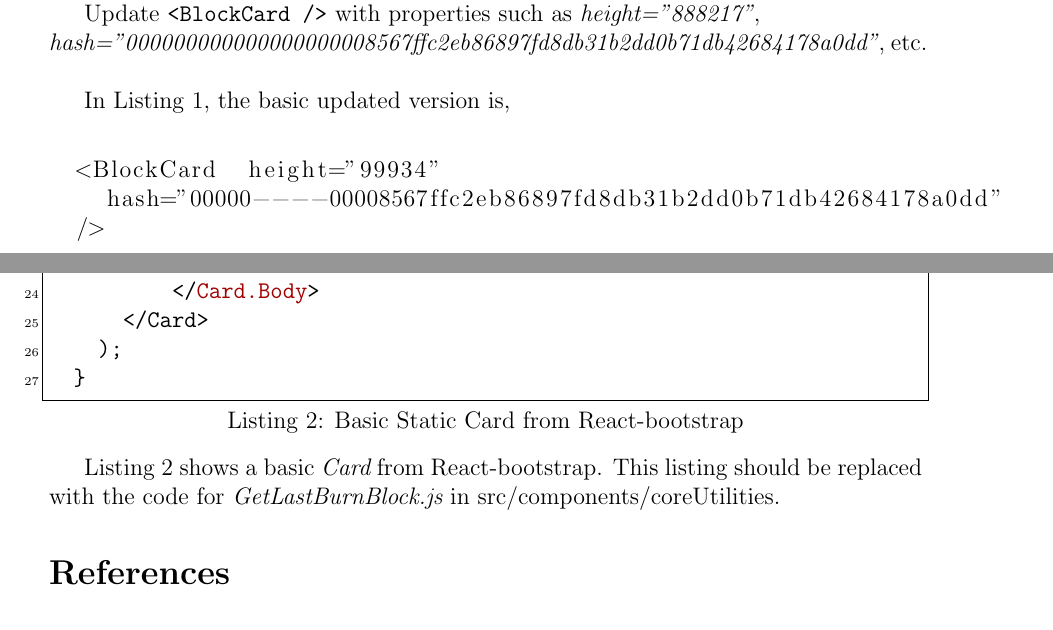
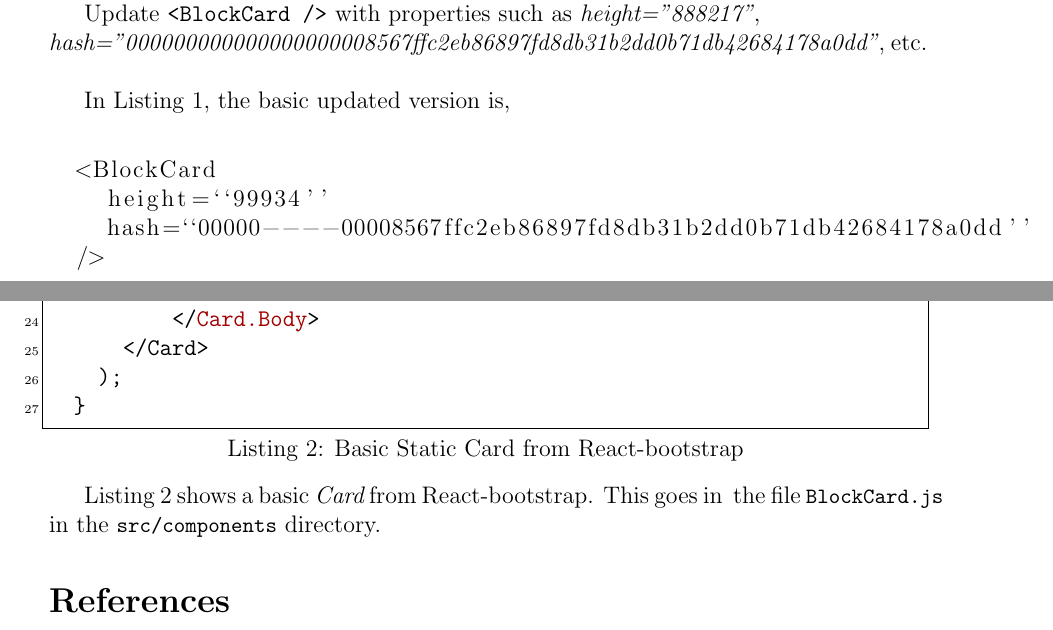
Before and after one commit to wonder-phil/Nakamoto-simulator, a LaTeX paper (docs/Card-static.tex): two parts of pages 2 and 3 of 3, joined at a grey line, cut so that both start at the same text. Compiled offline with pdfLaTeX.

Commit message:
Add files via upload

```diff
--- a/docs/Card-static.tex
+++ b/docs/Card-static.tex
@@ -276,8 +276,9 @@ etc.\\
 In Listing~\ref{updateApp.js}, the basic updated version is,\\
 
 \begin{lstlisting}
-  <BlockCard  height="99934"
-    hash="00000----00008567ffc2eb86897fd8db31b2dd0b71db42684178a0dd"
+  <BlockCard
+    height=``99934''
+    hash=``00000----00008567ffc2eb86897fd8db31b2dd0b71db42684178a0dd''
   />
 \end{lstlisting}
 
@@ -319,7 +320,7 @@ In Listing~\ref{updateApp.js}, the basic updated version is,\\
 \end{lstlisting}
 
 Listing~\ref{subCardListing} shows a basic {\em Card} from React-bootstrap.
-This listing should be replaced with the code for {\em GetLastBurnBlock.js} in src/components/coreUtilities.
+This goes in~ the file~\lstinline[language=bash]|BlockCard.js| in the \lstinline[language=bash]|src/components| directory.
 
 
 
```
Also changed, not shown: docs/card-static.pdf.
